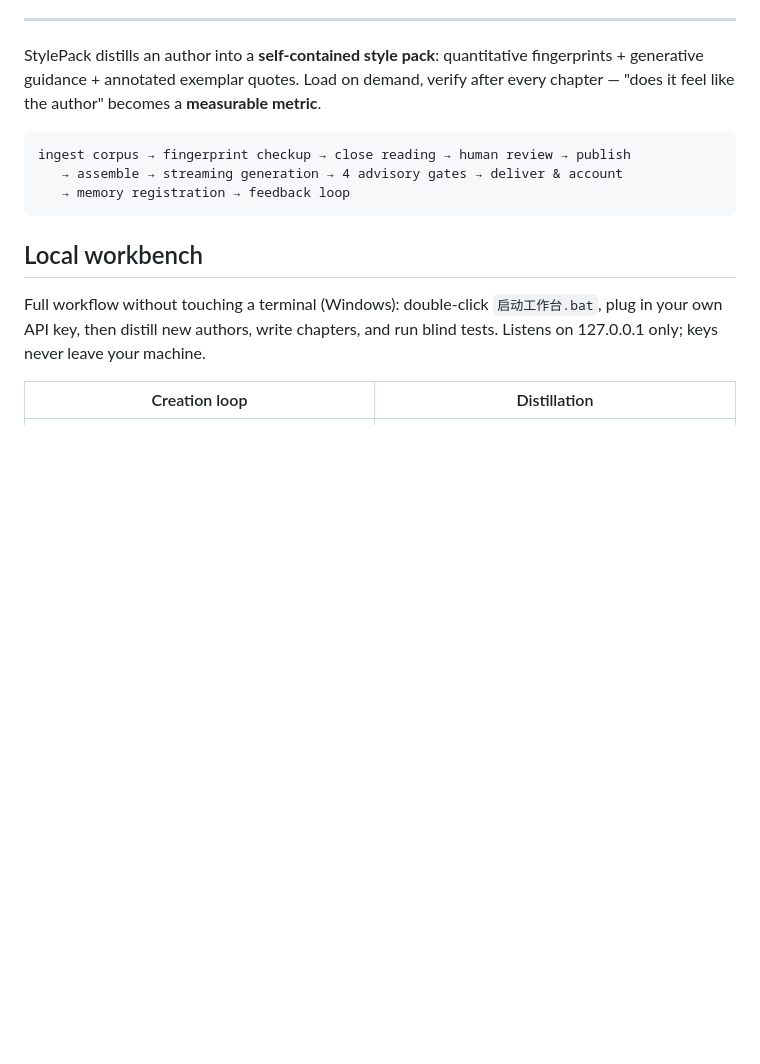
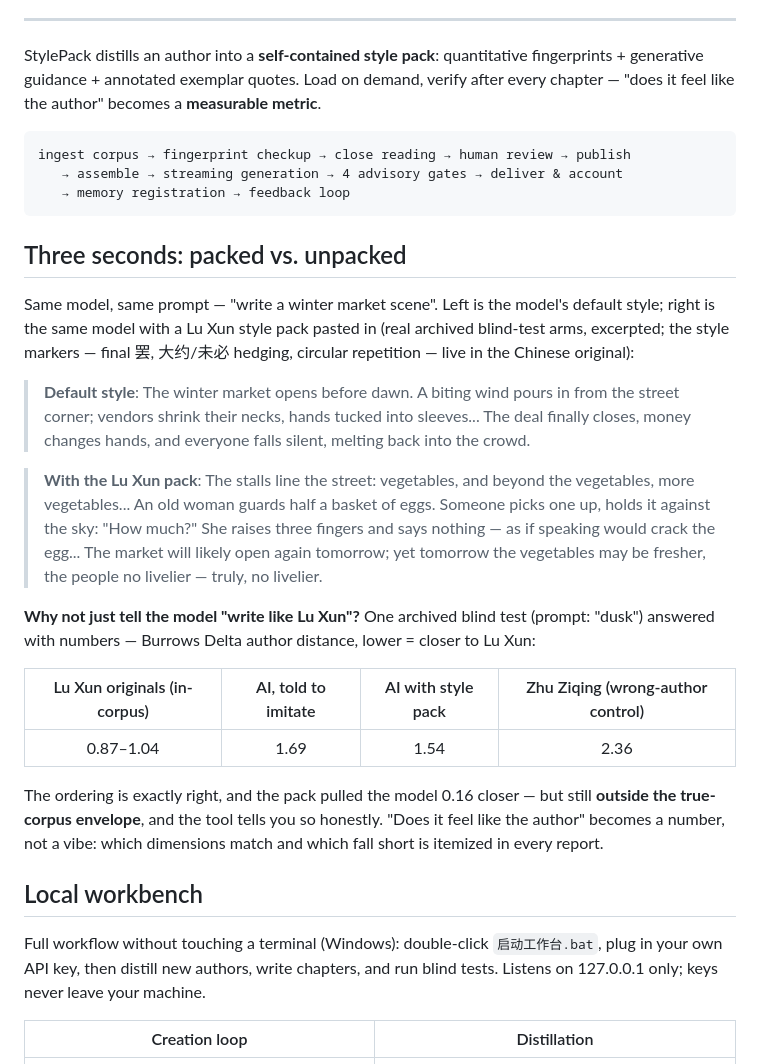
Before and after one commit to Yunmoli1/novels-of-style, a Markdown page: README.en.md, the part around the change. Rendered like a GitHub page; blank space fills up the shorter version.

Commit message:
docs: 首屏增加装包前后真实对照与 Delta 阶梯（盲测留档样本）

````diff
--- a/README.en.md
+++ b/README.en.md
@@ -27,6 +27,38 @@ ingest corpus → fingerprint checkup → close reading → human review → pub
    → assemble → streaming generation → 4 advisory gates → deliver & account
    → memory registration → feedback loop
 ```
+
+## Three seconds: packed vs. unpacked
+
+Same model, same prompt — "write a winter market scene". Left is the model's
+default style; right is the same model with a Lu Xun style pack pasted in
+(real archived blind-test arms, excerpted; the style markers — final 罢,
+大约/未必 hedging, circular repetition — live in the Chinese original):
+
+> **Default style**: The winter market opens before dawn. A biting wind pours
+> in from the street corner; vendors shrink their necks, hands tucked into
+> sleeves... The deal finally closes, money changes hands, and everyone falls
+> silent, melting back into the crowd.
+
+> **With the Lu Xun pack**: The stalls line the street: vegetables, and beyond
+> the vegetables, more vegetables... An old woman guards half a basket of eggs.
+> Someone picks one up, holds it against the sky: "How much?" She raises three
+> fingers and says nothing — as if speaking would crack the egg... The market
+> will likely open again tomorrow; yet tomorrow the vegetables may be fresher,
+> the people no livelier — truly, no livelier.
+
+**Why not just tell the model "write like Lu Xun"?** One archived blind test
+(prompt: "dusk") answered with numbers — Burrows Delta author distance,
+lower = closer to Lu Xun:
+
+| Lu Xun originals (in-corpus) | AI, told to imitate | AI with style pack | Zhu Ziqing (wrong-author control) |
+|:---:|:---:|:---:|:---:|
+| 0.87–1.04 | 1.69 | 1.54 | 2.36 |
+
+The ordering is exactly right, and the pack pulled the model 0.16 closer —
+but still **outside the true-corpus envelope**, and the tool tells you so
+honestly. "Does it feel like the author" becomes a number, not a vibe:
+which dimensions match and which fall short is itemized in every report.
 
 ## Local workbench
 
````
Also changed, not shown: README.md (+26 -0 lines).
